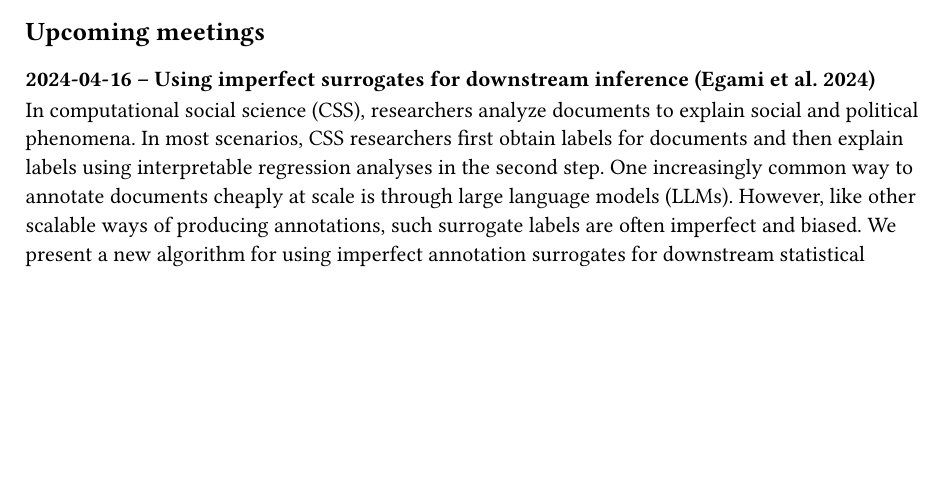
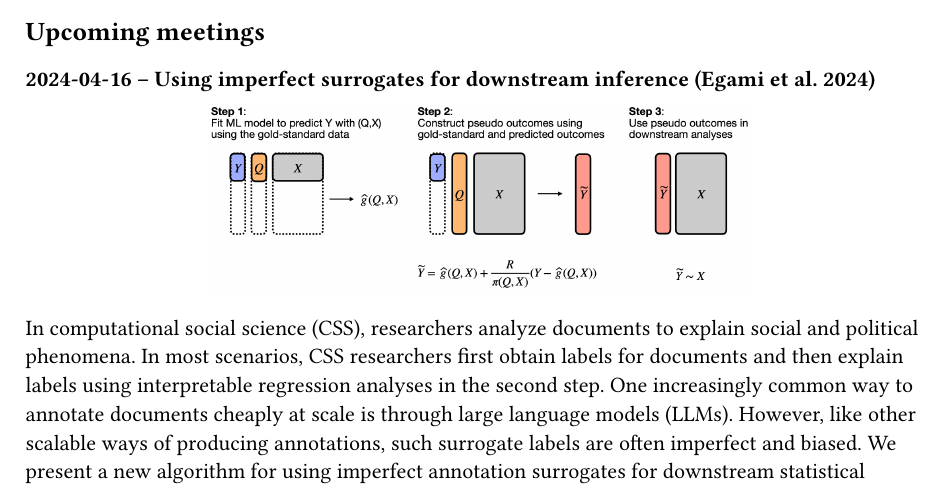
Before and after one commit to ninpnin/journal-club, a Typst document (journal-club.typ): part of page 1 of 6, cut so that both start at the same text, the shorter picture padded with empty space. Compiled offline with Typst 0.15.

Commit message:
feat: add image for egami (2024)

```diff
--- a/journal-club.typ
+++ b/journal-club.typ
@@ -5,6 +5,10 @@ This is the Machine learning and Statistics Journal Club. We gather roughly ever
 == Upcoming meetings
 
 === 2024-04-16 – Using imperfect surrogates for downstream inference @egami2024using
+
+#figure(
+  image("img/egami.png", width: 60%),
+)
 
 In computational social science (CSS), researchers analyze documents to explain social and political phenomena. In most scenarios, CSS researchers first obtain labels for documents and then explain labels using interpretable regression analyses in the second step. One increasingly common way to annotate documents cheaply at scale is through large language models (LLMs). However, like other scalable ways of producing annotations, such surrogate labels are often imperfect and biased. We present a new algorithm for using imperfect annotation surrogates for downstream statistical analyses while guaranteeing statistical properties—like asymptotic unbiasedness and proper uncertainty quantification—which are fundamental to CSS research. We show that direct use of surrogate labels in downstream statistical analyses leads to substantial bias and invalid confidence intervals, even with high surrogate accuracy of 80-90\%. To address this, we build on debiased machine learning to propose the design-based supervised learning (DSL) estimator. DSL employs a doubly-robust procedure to combine surrogate labels with a smaller number of high-quality, gold-standard labels. Our approach guarantees valid inference for downstream statistical analyses, even when surrogates are arbitrarily biased and without requiring stringent assumptions, by controlling the probability of sampling documents for gold-standard labeling. Both our theoretical analysis and experimental results show that DSL provides valid statistical inference while achieving root mean squared errors comparable to existing alternatives that focus only on prediction without inferential guarantees.
 
```
Also changed, not shown: img/egami.png (added).
